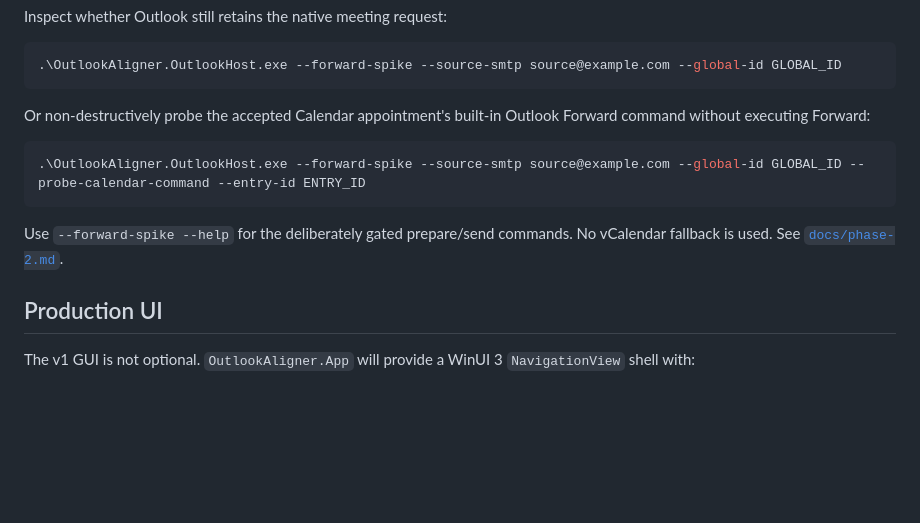
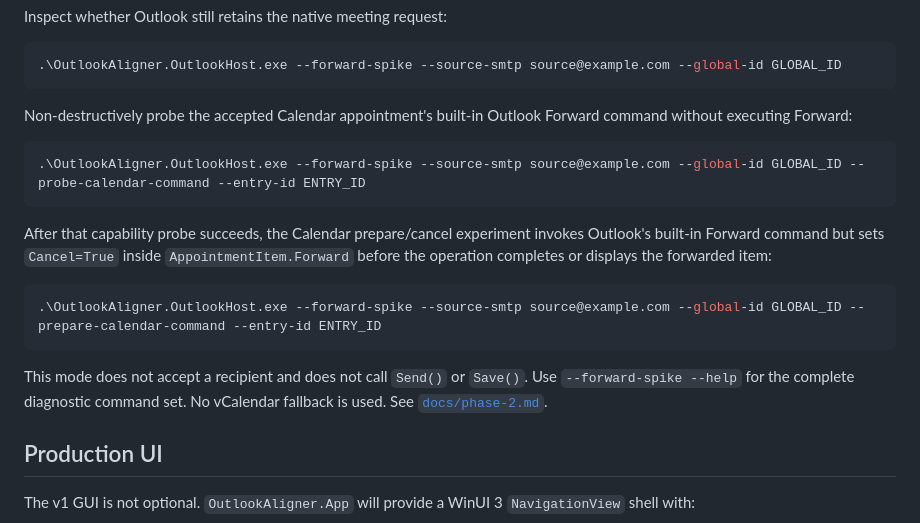
Before and after one commit to AlexanderWilhelmsenBerg/Outlook-aligner, a Markdown page: README.md, the part around the change. GitHub-like rendering; blank space fills up the shorter version.

Commit message:
Surface Calendar Forward prepare test

````diff
--- a/README.md
+++ b/README.md
@@ -35,13 +35,19 @@ Inspect whether Outlook still retains the native meeting request:
 .\OutlookAligner.OutlookHost.exe --forward-spike --source-smtp source@example.com --global-id GLOBAL_ID
 ```
 
-Or non-destructively probe the accepted Calendar appointment's built-in Outlook Forward command without executing Forward:
+Non-destructively probe the accepted Calendar appointment's built-in Outlook Forward command without executing Forward:
 
 ```powershell
 .\OutlookAligner.OutlookHost.exe --forward-spike --source-smtp source@example.com --global-id GLOBAL_ID --probe-calendar-command --entry-id ENTRY_ID
 ```
 
-Use `--forward-spike --help` for the deliberately gated prepare/send commands. No vCalendar fallback is used. See [`docs/phase-2.md`](docs/phase-2.md).
+After that capability probe succeeds, the Calendar prepare/cancel experiment invokes Outlook's built-in Forward command but sets `Cancel=True` inside `AppointmentItem.Forward` before the operation completes or displays the forwarded item:
+
+```powershell
+.\OutlookAligner.OutlookHost.exe --forward-spike --source-smtp source@example.com --global-id GLOBAL_ID --prepare-calendar-command --entry-id ENTRY_ID
+```
+
+This mode does not accept a recipient and does not call `Send()` or `Save()`. Use `--forward-spike --help` for the complete diagnostic command set. No vCalendar fallback is used. See [`docs/phase-2.md`](docs/phase-2.md).
 
 ## Production UI
 
````
